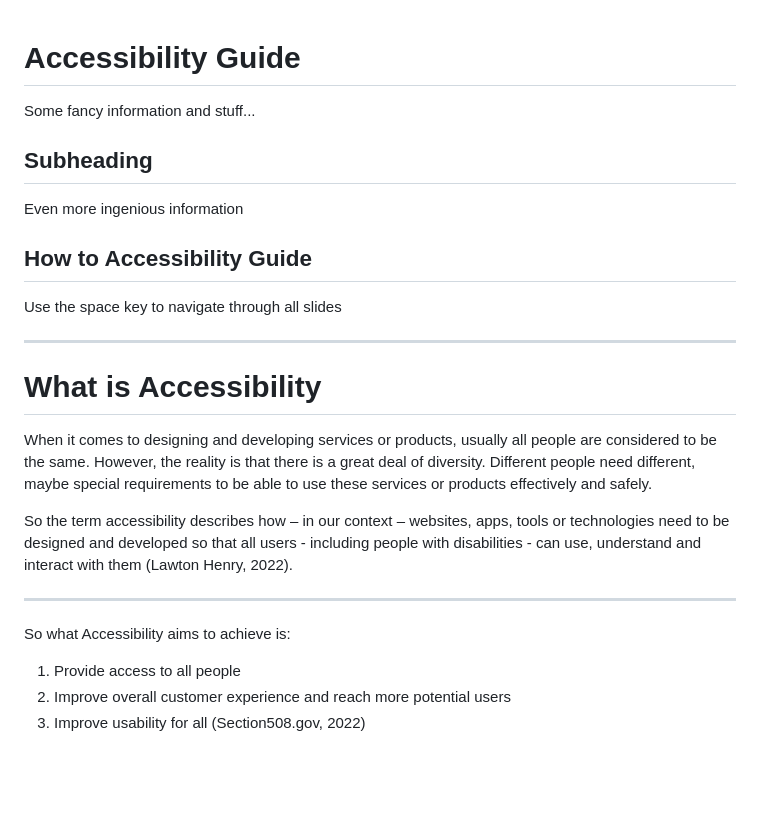
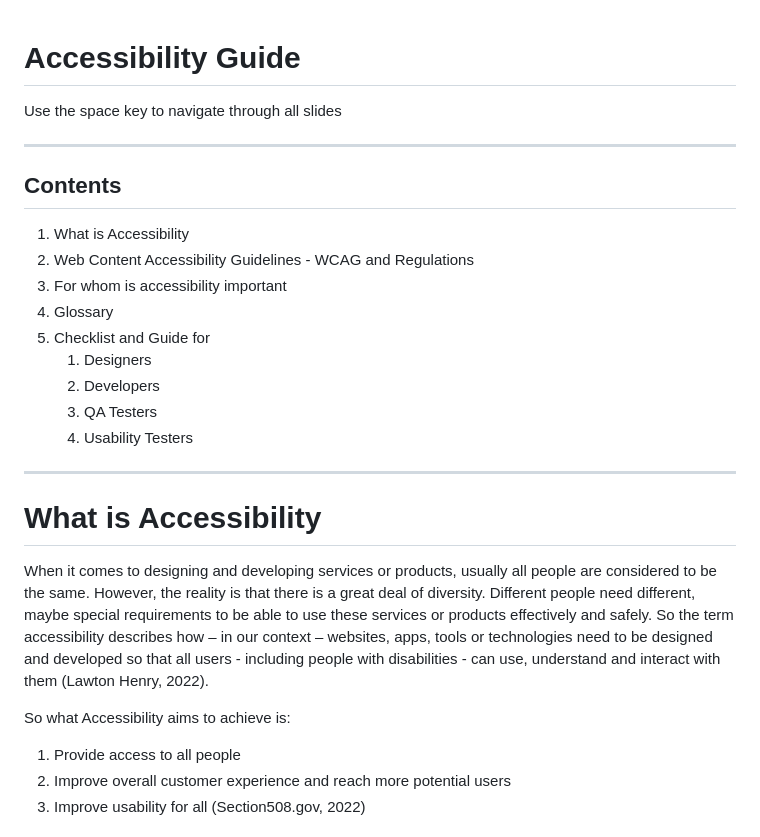
Before and after one commit to Zuehlke/accessibility-guide, a Markdown page: slides.md, the part around one of its changes. Drawn GitHub-style; blank space fills up the shorter version.

```diff
--- a/slides.md
+++ b/slides.md
@@ -1,24 +3,34 @@
 # Accessibility Guide
-Some fancy information and stuff...
 
-## Subheading
-Even more ingenious information
+Use the space key to navigate through all slides
 
-## How to Accessibility Guide
-Use the space key to navigate through all slides
+---
+
+## Contents
+
+<ol>
+  <li>What is Accessibility</li>
+  <li>Web Content Accessibility Guidelines - WCAG and Regulations</li>
+  <li>For whom is accessibility important</li>
+  <li>Glossary</li>
+  <li>Checklist and Guide for
+    <ol>
+      <li>Designers</li>
+      <li>Developers</li>
+      <li>QA Testers</li>
+      <li>Usability Testers</li>
+    </ol>
+    </li>
+</ol>
 
 ------
 
 # What is Accessibility
 
 When it comes to designing and developing services or products, usually all people are considered to be the same. However, the reality is that there is a great deal of diversity. Different people need different, maybe special requirements to be able to use these services or products effectively and safely.
-
 So the term accessibility describes how – in our context – websites, apps, tools or technologies need to be designed and developed so that all users - including people with disabilities - can use, understand and interact with them (Lawton Henry, 2022).
 
-------
-
 So what Accessibility aims to achieve is:
-
 1. Provide access to all people
 2. Improve overall customer experience and reach more potential users
 3. Improve usability for all (Section508.gov, 2022)
```
Also changed, not shown: other parts of slides.md (+16 -29 lines), Hilfe/Bildschirmfoto 2022-08-29 um 08.24.08.png (deleted), assets/Disabilities.png (added), 2 other files.
